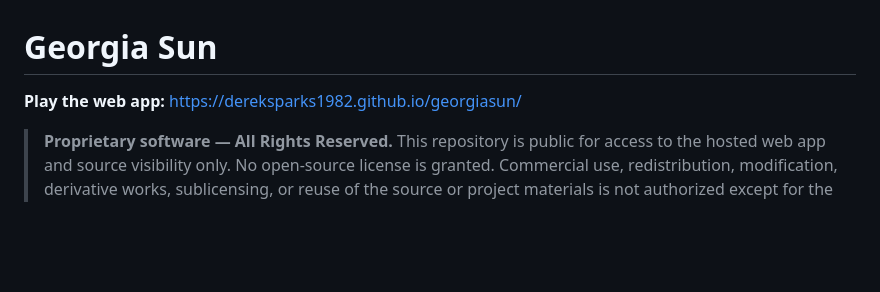
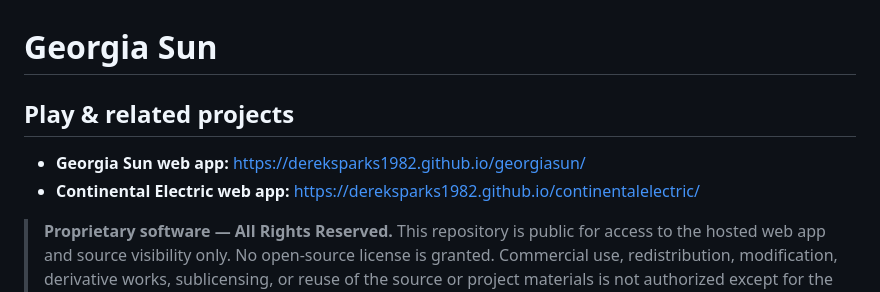
Before and after one commit to dereksparks1982/georgiasun, a Markdown page: README.md, the part around the change. Drawn GitHub-style; blank space fills up the shorter version.

Commit message:
Add Continental Electric sister-project web link

```diff
--- a/README.md
+++ b/README.md
@@ -1,6 +1,9 @@
 # Georgia Sun
 
-**Play the web app:** https://dereksparks1982.github.io/georgiasun/
+## Play & related projects
+
+- **Georgia Sun web app:** https://dereksparks1982.github.io/georgiasun/
+- **Continental Electric web app:** https://dereksparks1982.github.io/continentalelectric/
 
 > **Proprietary software — All Rights Reserved.** This repository is public for access to the hosted web app and source visibility only. No open-source license is granted. Commercial use, redistribution, modification, derivative works, sublicensing, or reuse of the source or project materials is not authorized except for the limited platform-level rights required by GitHub's Terms of Service. See [`LICENSE`](LICENSE).
 
```
